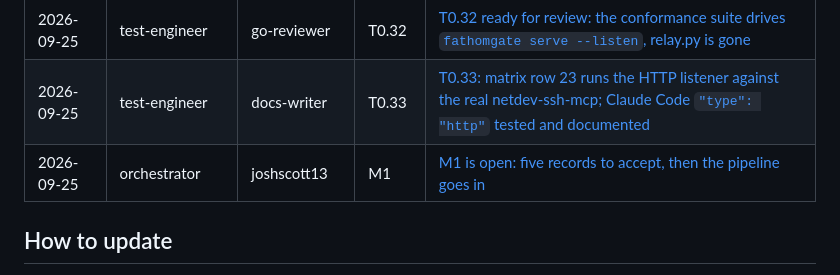
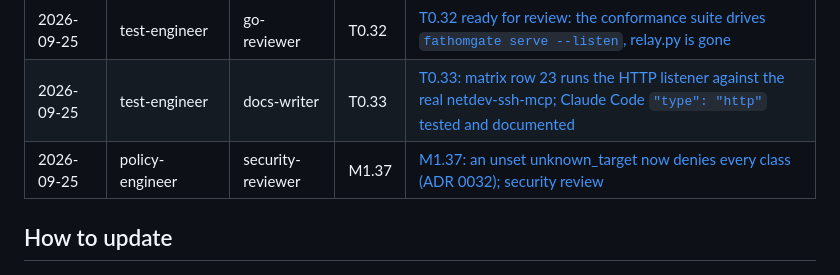
Before and after one commit to fathomgate/fathomgate, a Markdown page: STATUS.md, the part around the change. GitHub-like rendering.

```diff
--- a/STATUS.md
+++ b/STATUS.md
@@ -64,7 +64,7 @@ Validated against: `netdev-ssh-mcp`, `upa/mcp-netmiko-server`, `eos-mcp run_comm
 | 2026-09-25 | test-engineer | security-reviewer | T0.51 | [T0.51: tier 2 and the docs on netdev-ssh-mcp v1.7.1, which fixes the T0.29 report; review the claims about the upstream's fixes](docs/handoffs/2026-09-25-test-engineer-to-security-reviewer-T0.51.md) |
 | 2026-09-25 | test-engineer | go-reviewer | T0.32 | [T0.32 ready for review: the conformance suite drives `fathomgate serve --listen`, relay.py is gone](docs/handoffs/2026-09-25-test-engineer-to-go-reviewer-T0.32.md) |
 | 2026-09-25 | test-engineer | docs-writer | T0.33 | [T0.33: matrix row 23 runs the HTTP listener against the real netdev-ssh-mcp; Claude Code `"type": "http"` tested and documented](docs/handoffs/2026-09-25-test-engineer-to-docs-writer-T0.33.md) |
-| 2026-09-25 | orchestrator | joshscott13 | M1 | [M1 is open: five records to accept, then the pipeline goes in](docs/handoffs/2026-09-25-orchestrator-to-joshscott13-M1.md) |
+| 2026-09-25 | policy-engineer | security-reviewer | M1.37 | [M1.37: an unset unknown_target now denies every class (ADR 0032); security review](docs/handoffs/2026-09-25-policy-engineer-to-security-reviewer-M1.37.md) |
 
 ## How to update
 
```
Also changed, not shown: docs/handoffs/2026-09-25-policy-engineer-to-security-reviewer-M1.37.md (added, +46 -0 lines).
